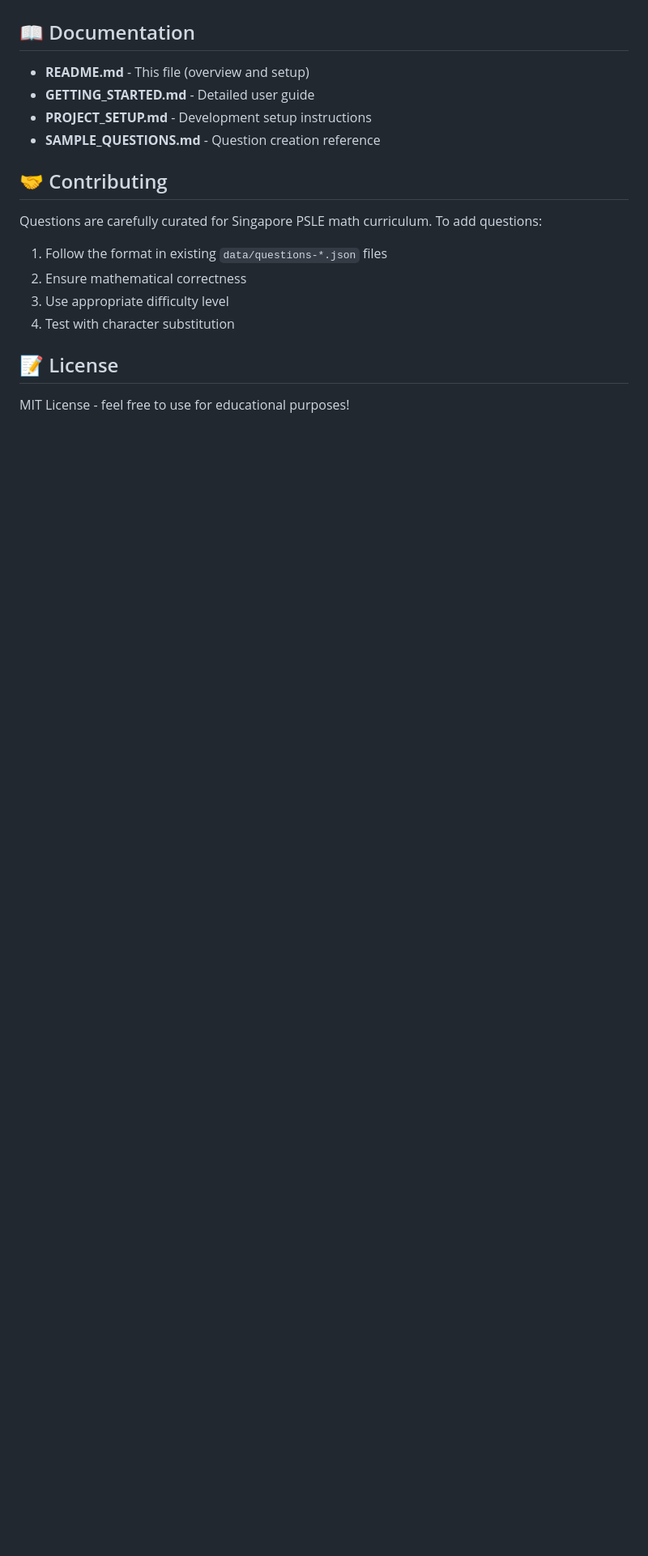
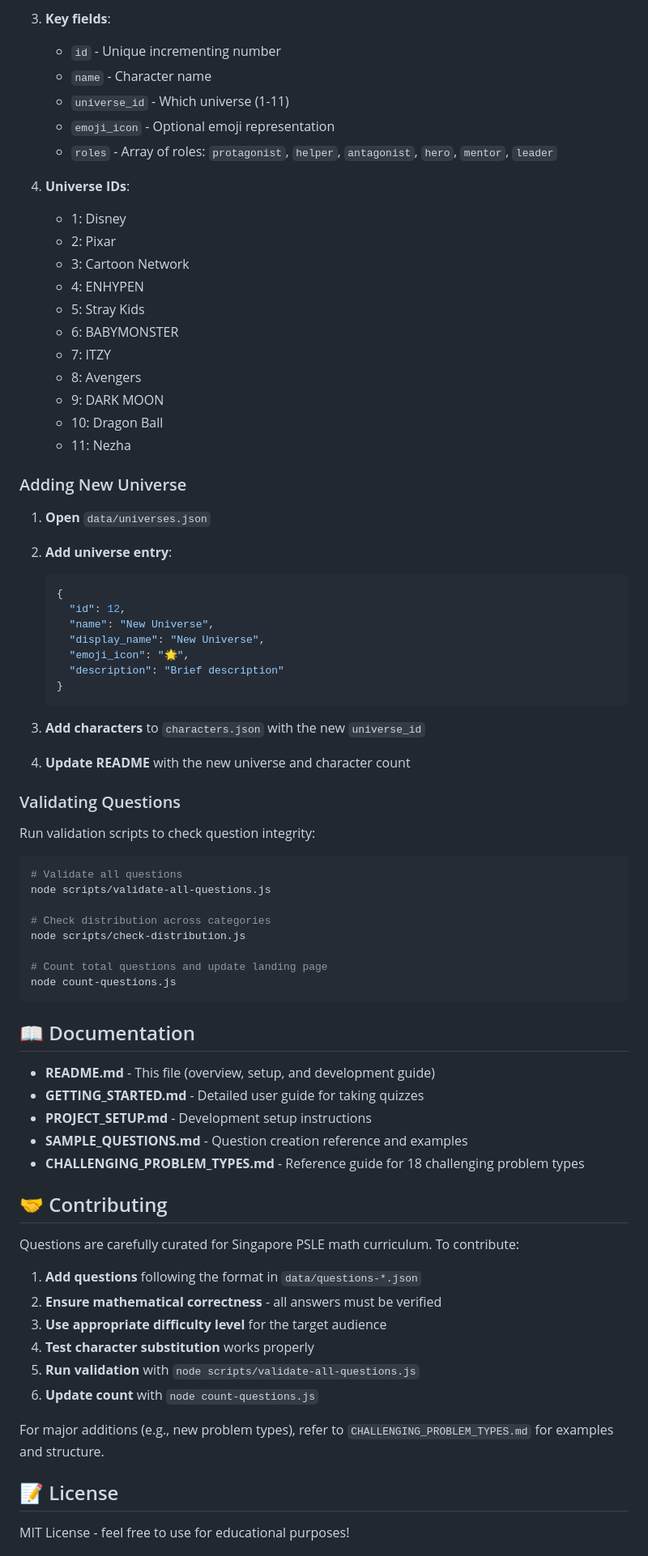
Before and after one commit to zkaibin/quiz-studio, a Markdown page: README.md, the part around one of its changes. Shown at 81% size. Rendered like a GitHub page; blank space fills up the shorter version.

````diff
--- a/README.md
+++ b/README.md
@@ -220,19 +309,77 @@ All data is stored in JSON files:
+3. **Key fields**:
+   - `id` - Unique incrementing number
+   - `name` - Character name
+   - `universe_id` - Which universe (1-11)
+   - `emoji_icon` - Optional emoji representation
+   - `roles` - Array of roles: `protagonist`, `helper`, `antagonist`, `hero`, `mentor`, `leader`
+
+4. **Universe IDs**:
+   - 1: Disney
+   - 2: Pixar
+   - 3: Cartoon Network
+   - 4: ENHYPEN
+   - 5: Stray Kids
+   - 6: BABYMONSTER
+   - 7: ITZY
+   - 8: Avengers
+   - 9: DARK MOON
+   - 10: Dragon Ball
+   - 11: Nezha
+
+### Adding New Universe
+
+1. **Open** `data/universes.json`
+
+2. **Add universe entry**:
+   ```json
+   {
+     "id": 12,
+     "name": "New Universe",
+     "display_name": "New Universe",
+     "emoji_icon": "🌟",
+     "description": "Brief description"
+   }
+   ```
+
+3. **Add characters** to `characters.json` with the new `universe_id`
+
+4. **Update README** with the new universe and character count
+
+### Validating Questions
+
+Run validation scripts to check question integrity:
+
+```bash
+# Validate all questions
+node scripts/validate-all-questions.js
+
+# Check distribution across categories
+node scripts/check-distribution.js
+
+# Count total questions and update landing page
+node count-questions.js
+```
 
 ## 📖 Documentation
 
-- **README.md** - This file (overview and setup)
-- **GETTING_STARTED.md** - Detailed user guide
+- **README.md** - This file (overview, setup, and development guide)
+- **GETTING_STARTED.md** - Detailed user guide for taking quizzes
 - **PROJECT_SETUP.md** - Development setup instructions
-- **SAMPLE_QUESTIONS.md** - Question creation reference
+- **SAMPLE_QUESTIONS.md** - Question creation reference and examples
+- **CHALLENGING_PROBLEM_TYPES.md** - Reference guide for 18 challenging problem types
 
 ## 🤝 Contributing
 
-Questions are carefully curated for Singapore PSLE math curriculum. To add questions:
+Questions are carefully curated for Singapore PSLE math curriculum. To contribute:
 
-1. Follow the format in existing `data/questions-*.json` files
-2. Ensure mathematical correctness
-3. Use appropriate difficulty level
-4. Test with character substitution
+1. **Add questions** following the format in `data/questions-*.json`
+2. **Ensure mathematical correctness** - all answers must be verified
+3. **Use appropriate difficulty level** for the target audience
+4. **Test character substitution** works properly
+5. **Run validation** with `node scripts/validate-all-questions.js`
+6. **Update count** with `node count-questions.js`
+
+For major additions (e.g., new problem types), refer to `CHALLENGING_PROBLEM_TYPES.md` for examples and structure.
 
 ## 📝 License
 
````
Also changed, not shown: other parts of README.md (+98 -9 lines).
